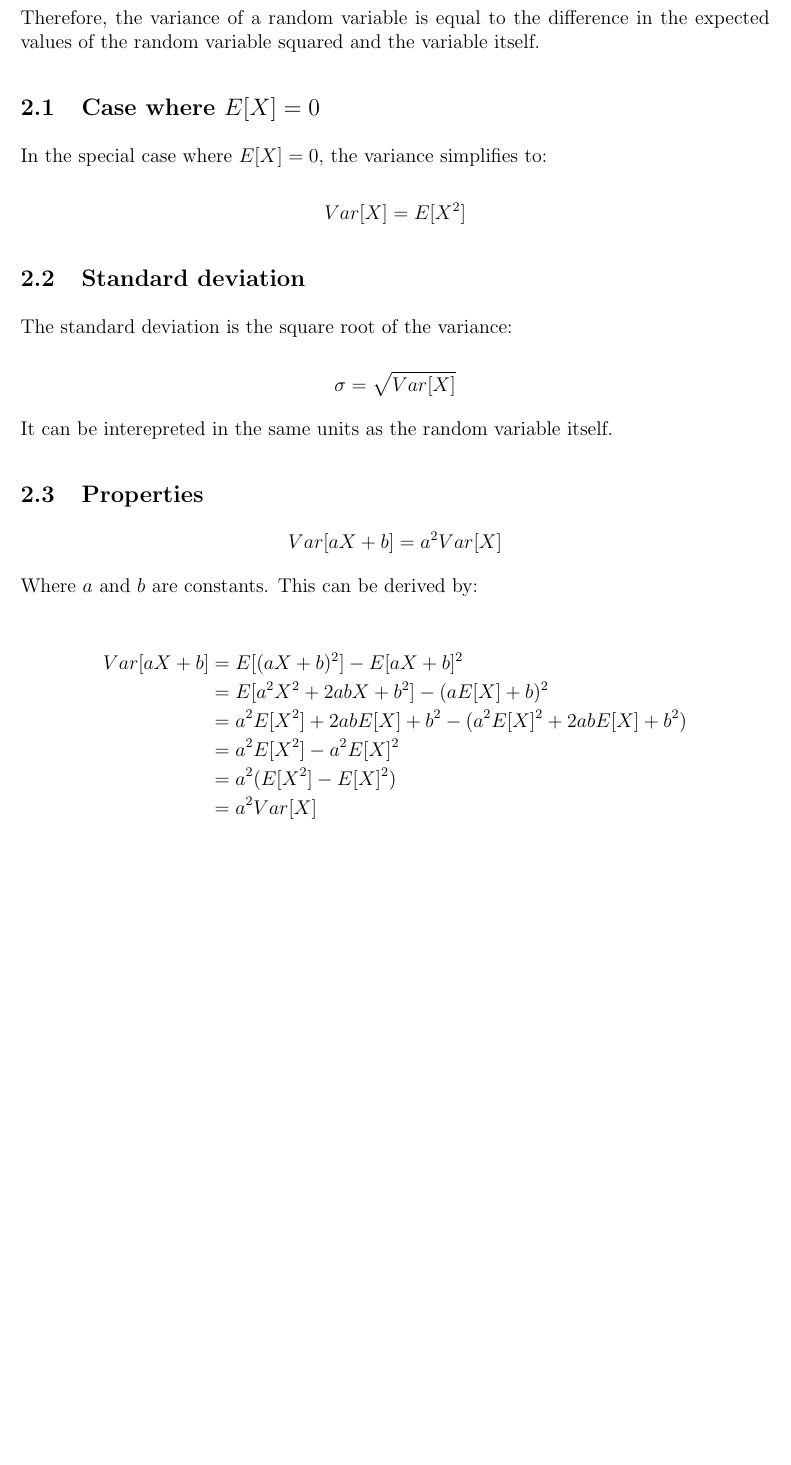
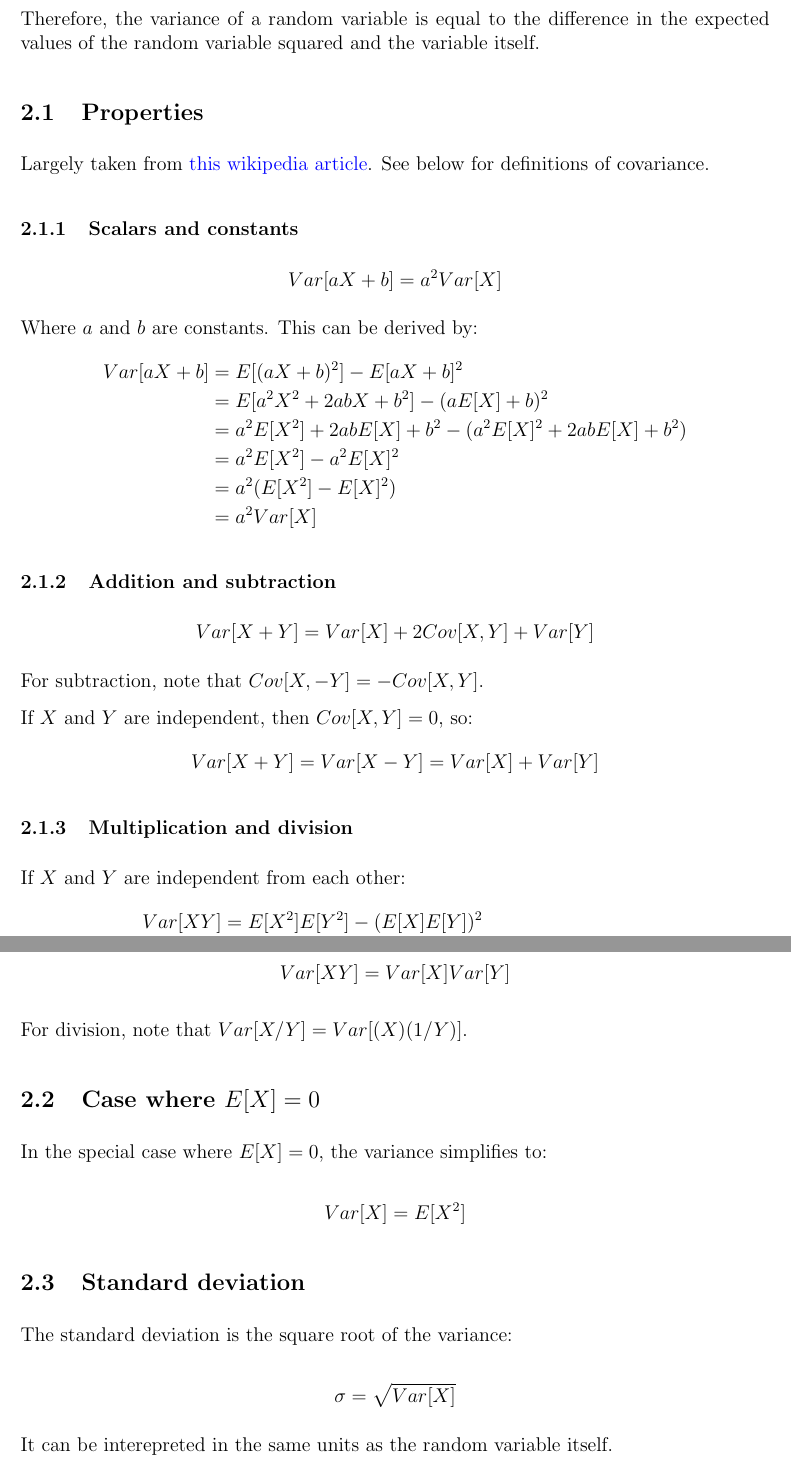
Before and after one commit to nunorgcarvalho/popstatgen, a LaTeX document (sections/statistics/random_variables/random_variables.tex, which reads config.sty): part of page 2 of 4 before the commit and two parts of pages 2 and 3 of 4 after it, the two joined at a grey line, cut so that both start at the same text, the shorter picture padded with empty space. Compiled offline with pdfLaTeX.

Commit message:
added algebraic properties of variance

```diff
--- a/config.sty
+++ b/config.sty
@@ -16,11 +16,11 @@
 % aesthetics %%%%
 \geometry{a4paper, margin=1in}
 
-\setlist[itemize]{nosep}
-\setlist[itemize,1]{nosep, label=--}
+\setlist[itemize]{nosep, label=--}
+
 % Remove paragraph indentation and add vertical spacing between paragraphs
 \setlength{\parindent}{0pt}
-\setlength{\parskip}{0.5em}
+\setlength{\parskip}{0.7em}
 
 \usepackage[colorlinks=true, linkcolor=blue, urlcolor=blue, citecolor=blue]{hyperref}
 
--- a/sections/statistics/random_variables/random_variables.tex
+++ b/sections/statistics/random_variables/random_variables.tex
@@ -50,6 +50,44 @@ It is also equivalent to:
 
 Therefore, the variance of a random variable is equal to the difference in the expected values of the random variable squared and the variable itself.
 
+\subsection{Properties}
+
+Largely taken from \href{https://en.wikipedia.org/wiki/Algebra_of_random_variables}{this wikipedia article}. See below for definitions of covariance.
+
+\subsubsection{Scalars and constants}
+$$ Var[aX + b] = a^2 Var[X] $$
+
+Where $a$ and $b$ are constants.
+This can be derived by:
+\begin{align*}
+    Var[aX + b] &= E[(aX + b)^2] - E[aX + b]^2 \\
+    &= E[a^2 X^2 + 2abX + b^2] - (aE[X] + b)^2 \\
+    &= a^2 E[X^2] + 2abE[X] + b^2 - (a^2 E[X]^2 + 2abE[X] + b^2) \\
+    &= a^2 E[X^2] - a^2 E[X]^2 \\
+    &= a^2 (E[X^2] - E[X]^2) \\
+    &= a^2 Var[X]
+\end{align*}
+
+\subsubsection{Addition and subtraction}
+$$ Var[X + Y] = Var[X] + 2 Cov[X,Y] + Var[Y] $$
+
+For subtraction, note that $Cov[X,-Y] = - Cov[X,Y]$.
+
+If $X$ and $Y$ are independent, then $Cov[X,Y]=0$, so:
+$$ Var[X + Y] = Var[X - Y] = Var[X] + Var[Y] $$
+
+\subsubsection{Multiplication and division}
+If $X$ and $Y$ are independent from each other:
+\begin{align*}
+    Var[X Y] &= E[X^2] E[Y^2] - (E[X] E[Y])^2 \\
+    &= Var[X] Var[Y] + Var[X] E[Y]^2 + Var[Y] E[X]^2
+\end{align*}
+
+Additionally, if $E[X] = E[Y] = 0$, then:
+$$ Var[X Y] = Var[X] Var[Y] $$
+
+For division, note that $Var[X / Y] = Var[(X) (1 / Y)] $.
+
 \subsection{\texorpdfstring{Case where $E[X] = 0$}{Case where E[X] = 0}}
 In the special case where $E[X] = 0$, the variance simplifies to:
 
@@ -62,22 +100,6 @@ The standard deviation is the square root of the variance:
 $$ \sigma = \sqrt{Var[X]} $$
 
 It can be interepreted in the same units as the random variable itself.
-
-\subsection{Properties}
-
-$$ Var[aX + b] = a^2 Var[X] $$
-
-Where $a$ and $b$ are constants.
-This can be derived by:
-
-\begin{align*}
-    Var[aX + b] &= E[(aX + b)^2] - E[aX + b]^2 \\
-    &= E[a^2 X^2 + 2abX + b^2] - (aE[X] + b)^2 \\
-    &= a^2 E[X^2] + 2abE[X] + b^2 - (a^2 E[X]^2 + 2abE[X] + b^2) \\
-    &= a^2 E[X^2] - a^2 E[X]^2 \\
-    &= a^2 (E[X^2] - E[X]^2) \\
-    &= a^2 Var[X]
-\end{align*}
 
 \section{Covariance}
 The covariance of two random variables is a measure of how much the two variables vary together.
```
Also changed, not shown: sections/statistics/random_variables/random_variables.pdf.
